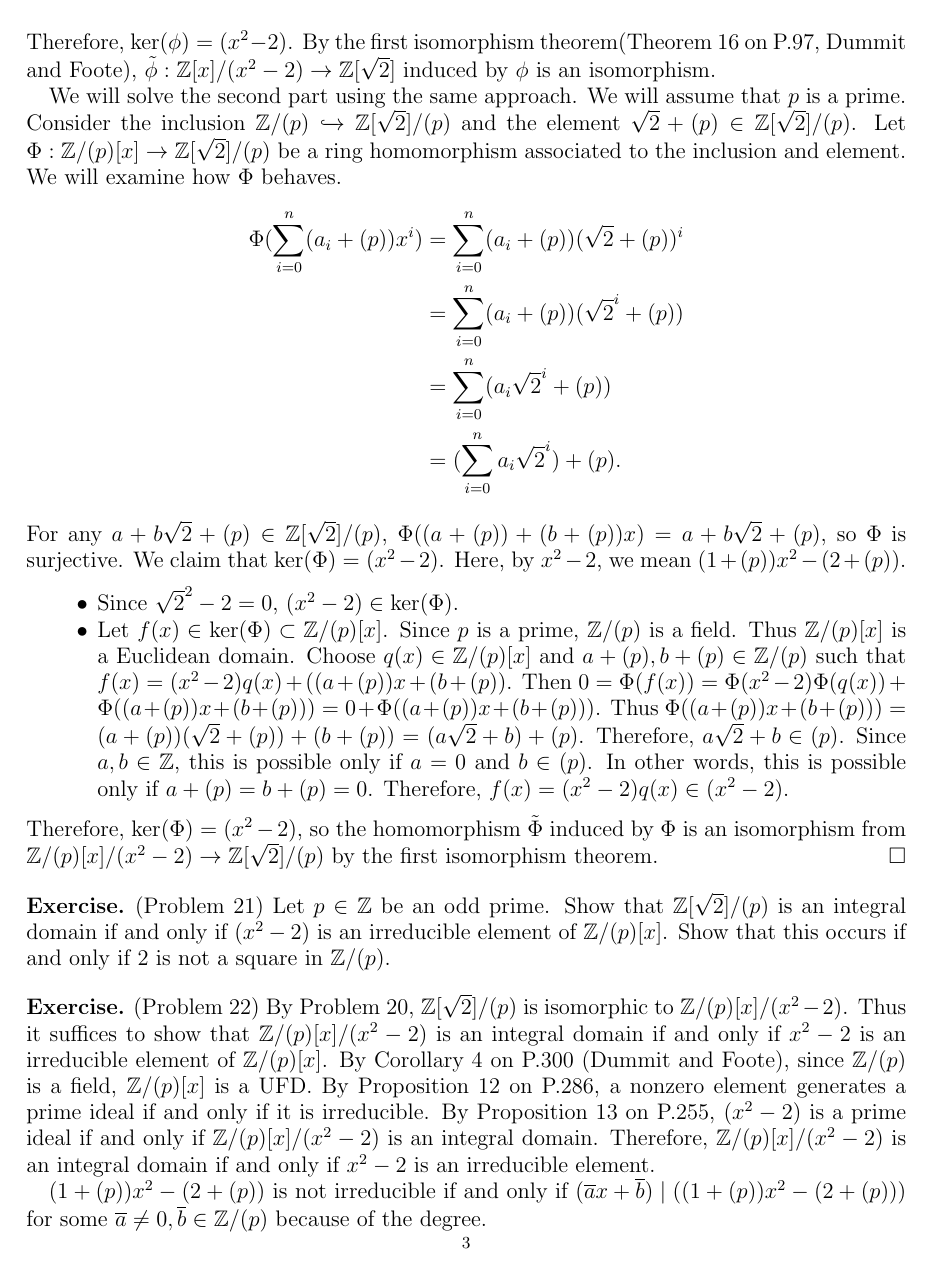
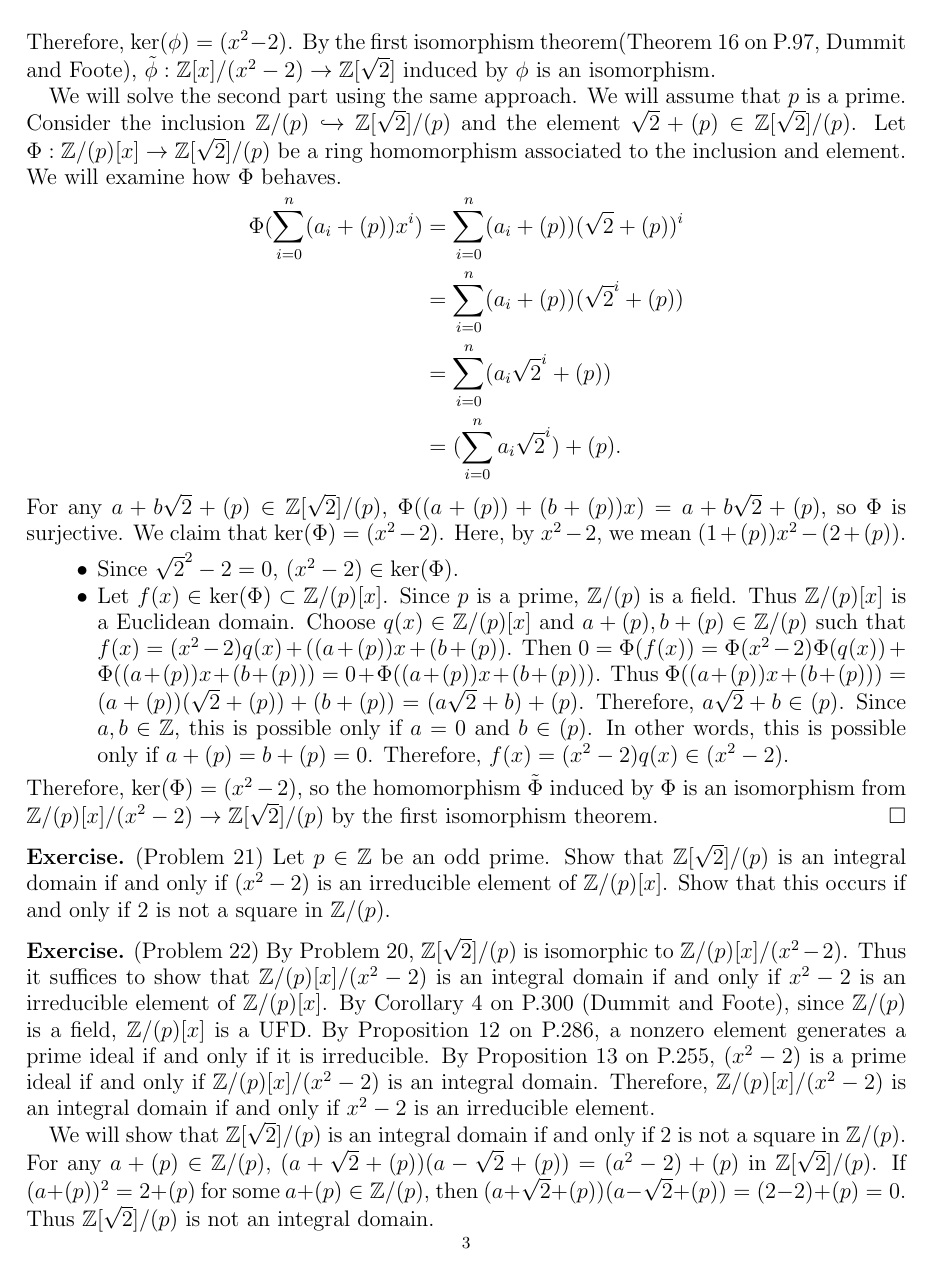
Before and after one commit to hidenori-shinohara/courses, a LaTeX paper (math601/10-9/math601-10-9.tex): page 3 of 5. Compiled offline with pdfLaTeX.

Commit message:
Finish another part of Problem 21

```diff
--- a/math601/10-9/math601-10-9.tex
+++ b/math601/10-9/math601-10-9.tex
@@ -237,8 +237,15 @@ $ $
   By Proposition 13 on P.255, $(x^2 - 2)$ is a prime ideal if and only if $\mathbb{Z}/(p)[x]/(x^2 - 2)$ is an integral domain.
   Therefore, $\mathbb{Z}/(p)[x]/(x^2 - 2)$ is an integral domain if and only if $x^2 - 2$ is an irreducible element.
 
-  $(1 + (p))x^2 - (2 + (p))$ is not irreducible if and only if $(\overline{a}x + \overline{b}) \mid ((1 + (p))x^2 - (2 + (p)))$ for some $\overline{a} \ne 0, \overline{b} \in \mathbb{Z}/(p)$ because of the degree.
-\end{exer}
+
+  We will show that $\mathbb{Z}[\sqrt{2}]/(p)$ is an integral domain if and only if 2 is not a square in $\mathbb{Z}/(p)$.
+  For any $a + (p) \in \mathbb{Z}/(p)$, $(a + \sqrt{2} + (p))(a - \sqrt{2} + (p)) = (a^2 - 2) + (p)$ in $\mathbb{Z}[\sqrt{2}]/(p)$.
+  If $(a + (p))^2 = 2 + (p)$ for some $a + (p) \in \mathbb{Z}/(p)$, then $(a + \sqrt{2} + (p))(a - \sqrt{2} + (p)) = (2 - 2) + (p) = 0$.
+  Thus $\mathbb{Z}[\sqrt{2}]/(p)$ is not an integral domain.
+
+  \todo[inline]{
+    Show the other direction.
+  }
 
 \section{Factorization in Integral Domains}
 
```
Also changed, not shown: math601/10-9/math601-10-9.pdf.
